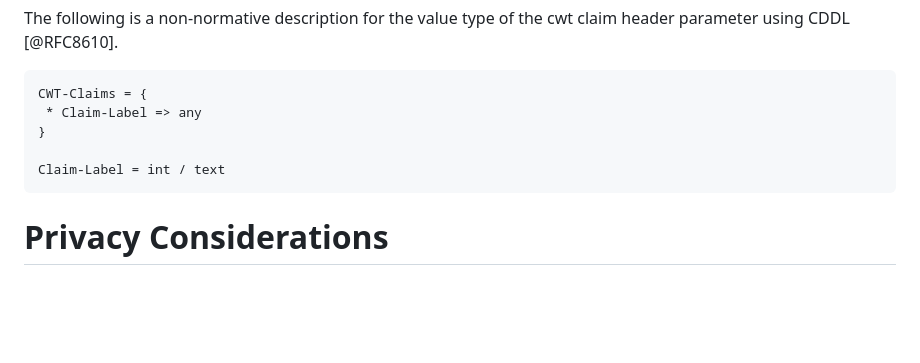
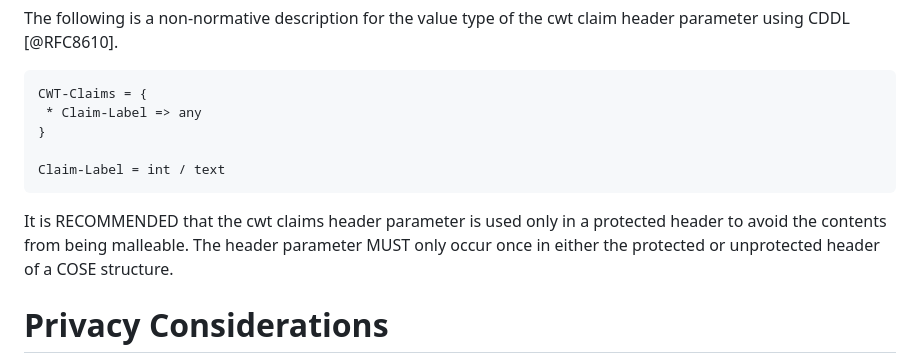
Before and after one commit to tplooker/draft-looker-cose-cwt-claims-in-headers, a Markdown page: draft-ietf-cose-cwt-claims-in-headers.md, the part around the change. GitHub-like rendering; blank space fills up the shorter version.

Commit message:
fix: add recommendation around header treatment

````diff
--- a/draft-ietf-cose-cwt-claims-in-headers.md
+++ b/draft-ietf-cose-cwt-claims-in-headers.md
@@ -69,6 +69,8 @@ CWT-Claims = {
 Claim-Label = int / text
 ```
 
+It is RECOMMENDED that the cwt claims header parameter is used only in a protected header to avoid the contents from being malleable. The header parameter MUST only occur once in either the protected or unprotected header of a COSE structure.
+
 # Privacy Considerations
 
 Some of the registered CWT claims may contain privacy-sensitive information. Therefore care must be taken when expressing CWT claims in COSE headers.
````
